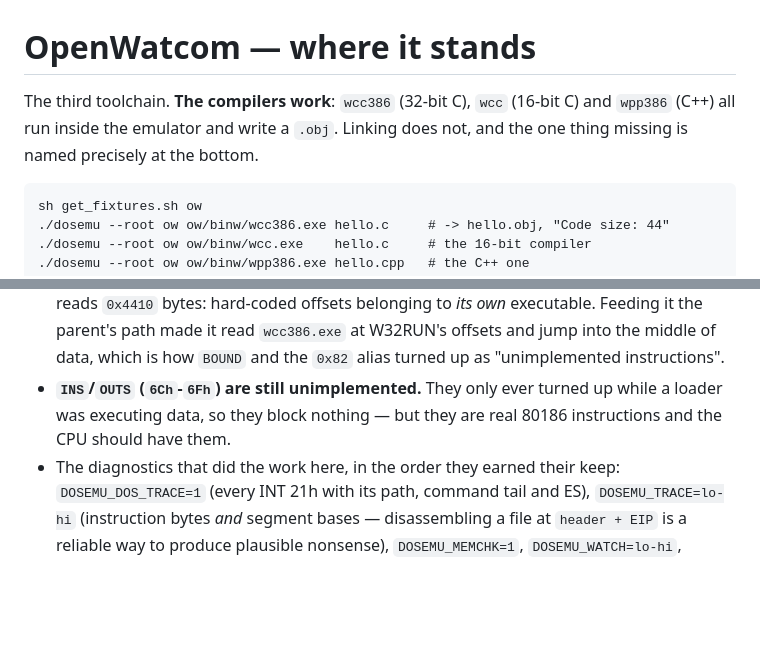
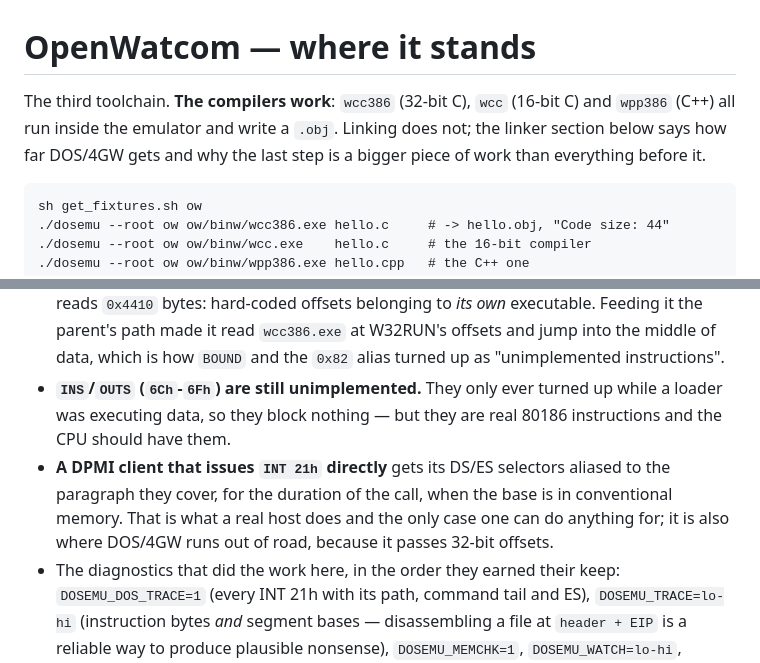
Before and after one commit to yomei-o/dos_emu_cpp, a Markdown page: OPENWATCOM.md, 2 parts joined by grey strips. GitHub-like rendering; blank space fills up the shorter version.

```diff
--- a/OPENWATCOM.md
+++ b/OPENWATCOM.md
@@ -1,8 +1,9 @@
 # OpenWatcom — where it stands
 
 The third toolchain. **The compilers work**: `wcc386` (32-bit C), `wcc` (16-bit C) and
-`wpp386` (C++) all run inside the emulator and write a `.obj`. Linking does not, and the
-one thing missing is named precisely at the bottom.
+`wpp386` (C++) all run inside the emulator and write a `.obj`. Linking does not; the
+linker section below says how far DOS/4GW gets and why the last step is a bigger piece of
+work than everything before it.
 
     sh get_fixtures.sh ow
     ./dosemu --root ow ow/binw/wcc386.exe hello.c     # -> hello.obj, "Code size: 44"
@@ -244,6 +262,10 @@ work, with no third-party extender in the way.
 - **`INS`/`OUTS` (`6Ch`-`6Fh`) are still unimplemented.** They only ever turned up while
   a loader was executing data, so they block nothing — but they are real 80186
   instructions and the CPU should have them.
+- **A DPMI client that issues `INT 21h` directly** gets its DS/ES selectors aliased to the
+  paragraph they cover, for the duration of the call, when the base is in conventional
+  memory. That is what a real host does and the only case one can do anything for; it is
+  also where DOS/4GW runs out of road, because it passes 32-bit offsets.
 - The diagnostics that did the work here, in the order they earned their keep:
   `DOSEMU_DOS_TRACE=1` (every INT 21h with its path, command tail and ES),
   `DOSEMU_TRACE=lo-hi` (instruction bytes *and* segment bases — disassembling a file at
```
Also changed, not shown: other parts of OPENWATCOM.md (+52 -35 lines).
